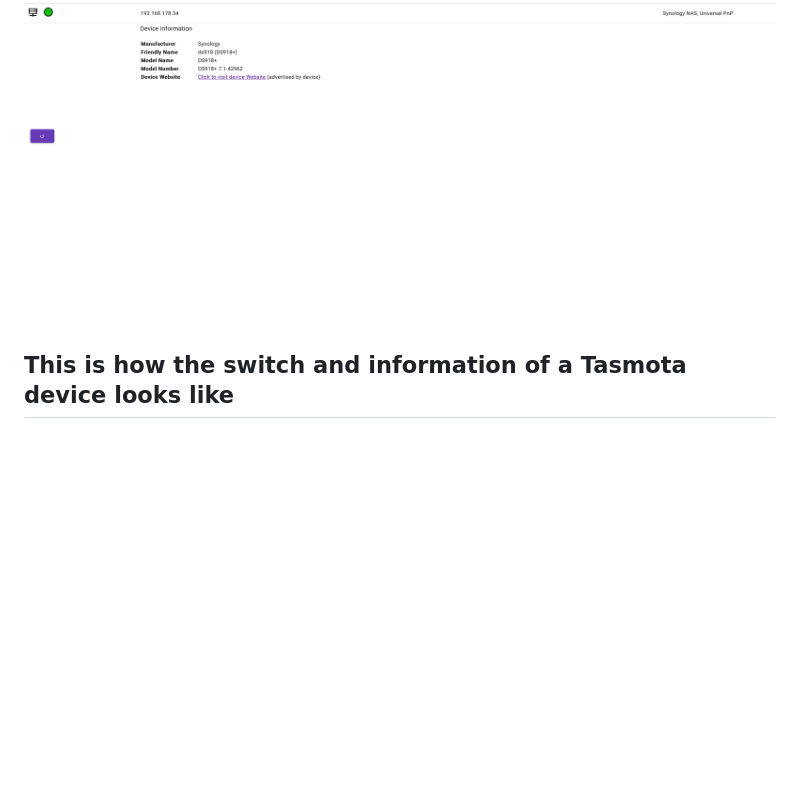
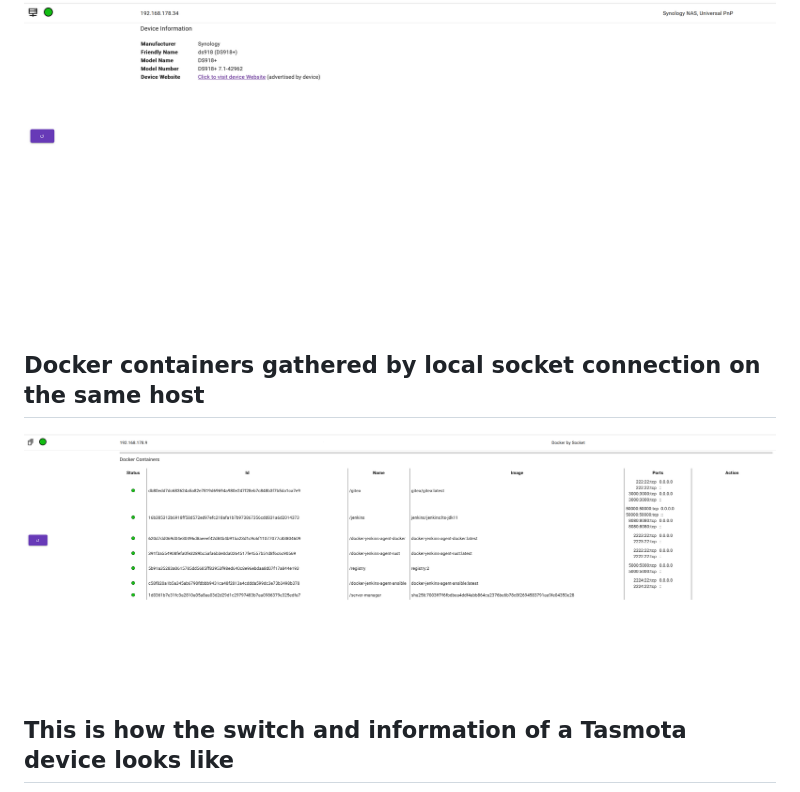
Before and after one commit to cfuchs12345/server-manager, a Markdown page: README.md, the part around the change. Rendered like a GitHub page; pictures changed too: docker_local_socket.png (added); blank space fills up the shorter version.

Commit message:
added new screenshot

```diff
--- a/README.md
+++ b/README.md
@@ -110,6 +110,10 @@ Some notes:
 
 ![The Synology UPnP screen](synology_upnp.png)
 
+## Docker containers gathered by local socket connection on the same host
+
+![Local Docker by Socket](docker_local_socket.png)
+
 ## This is how the switch and information of a Tasmota device looks like
 
 ![The Tasmota screen](tasmota_switch.png)
```
